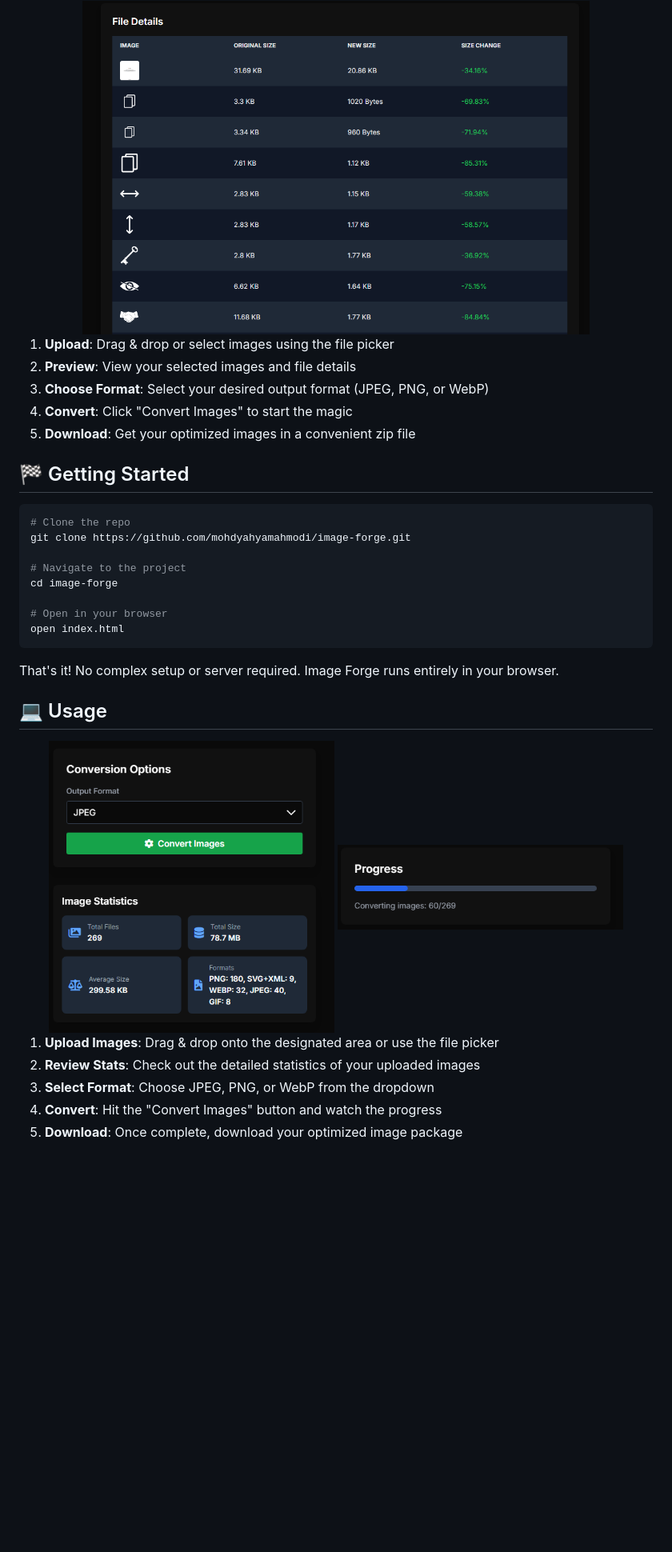
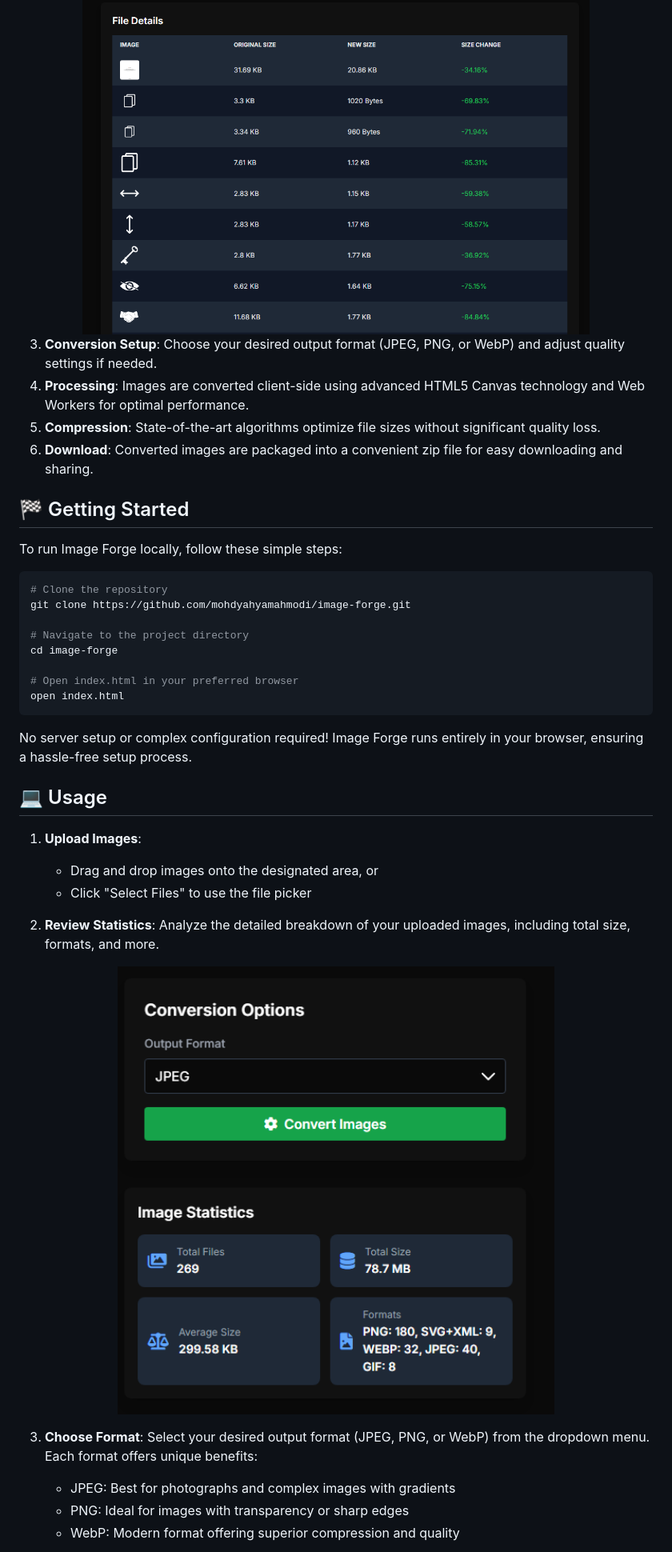
Before and after one commit to MohdYahyaMahmodi/image-forge, a Markdown page: readme.md, the part around one of its changes. Shown at 80% size. GitHub-like rendering; blank space fills up the shorter version.

````diff
--- a/readme.md
+++ b/readme.md
@@ -42,37 +49,44 @@
   <img src="images/file-details.png" alt="File Details" width="80%" />
 </div>
 
-1. **Upload**: Drag & drop or select images using the file picker
-2. **Preview**: View your selected images and file details
-3. **Choose Format**: Select your desired output format (JPEG, PNG, or WebP)
-4. **Convert**: Click "Convert Images" to start the magic
-5. **Download**: Get your optimized images in a convenient zip file
+3. **Conversion Setup**: Choose your desired output format (JPEG, PNG, or WebP) and adjust quality settings if needed.
+4. **Processing**: Images are converted client-side using advanced HTML5 Canvas technology and Web Workers for optimal performance.
+5. **Compression**: State-of-the-art algorithms optimize file sizes without significant quality loss.
+6. **Download**: Converted images are packaged into a convenient zip file for easy downloading and sharing.
 
 ## 🏁 Getting Started
 
+To run Image Forge locally, follow these simple steps:
+
 ```bash
-# Clone the repo
+# Clone the repository
 git clone https://github.com/mohdyahyamahmodi/image-forge.git
 
-# Navigate to the project
+# Navigate to the project directory
 cd image-forge
 
-# Open in your browser
+# Open index.html in your preferred browser
 open index.html
 ```
 
-That's it! No complex setup or server required. Image Forge runs entirely in your browser.
+No server setup or complex configuration required! Image Forge runs entirely in your browser, ensuring a hassle-free setup process.
 
 ## 💻 Usage
 
+1. **Upload Images**:
+   - Drag and drop images onto the designated area, or
+   - Click "Select Files" to use the file picker
+
+2. **Review Statistics**:
+   Analyze the detailed breakdown of your uploaded images, including total size, formats, and more.
+
 <div align="center">
-  <img src="images/stats.png" alt="Image Statistics" width="45%" />
-  <img src="images/progress.png" alt="Conversion Progress" width="45%" />
+  <img src="images/stats.png" alt="Image Statistics" width="80%" />
 </div>
 
-1. **Upload Images**: Drag & drop onto the designated area or use the file picker
-2. **Review Stats**: Check out the detailed statistics of your uploaded images
-3. **Select Format**: Choose JPEG, PNG, or WebP from the dropdown
-4. **Convert**: Hit the "Convert Images" button and watch the progress
-5. **Download**: Once complete, download your optimized image package
+3. **Choose Format**:
+   Select your desired output format (JPEG, PNG, or WebP) from the dropdown menu. Each format offers unique benefits:
+   - JPEG: Best for photographs and complex images with gradients
+   - PNG: Ideal for images with transparency or sharp edges
+   - WebP: Modern format offering superior compression and quality
 
````
Also changed, not shown: other parts of readme.md (+45 -19 lines).
